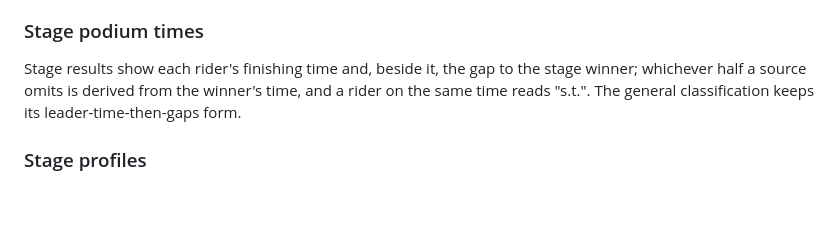
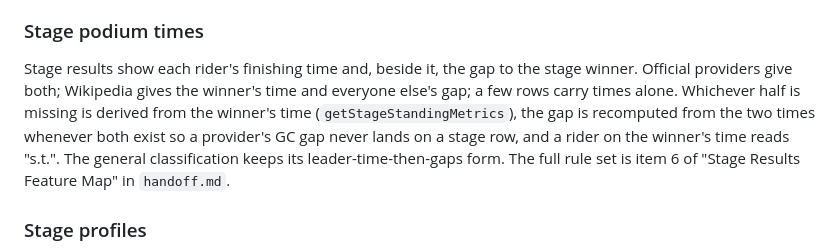
Before and after one commit to streamrD/ProCyclingResults, a Markdown page: README.md, the part around the change. Drawn GitHub-style; blank space fills up the shorter version.

```diff
--- a/README.md
+++ b/README.md
@@ -529,7 +529,7 @@ The design system is encoded directly in the inline `<style>` block:
 
 ### Stage podium times
 
-Stage results show each rider's finishing time and, beside it, the gap to the stage winner; whichever half a source omits is derived from the winner's time, and a rider on the same time reads "s.t.". The general classification keeps its leader-time-then-gaps form.
+Stage results show each rider's finishing time and, beside it, the gap to the stage winner. Official providers give both; Wikipedia gives the winner's time and everyone else's gap; a few rows carry times alone. Whichever half is missing is derived from the winner's time (`getStageStandingMetrics`), the gap is recomputed from the two times whenever both exist so a provider's GC gap never lands on a stage row, and a rider on the winner's time reads "s.t.". The general classification keeps its leader-time-then-gaps form. The full rule set is item 6 of "Stage Results Feature Map" in `handoff.md`.
 
 ### Stage profiles
 
```
Also changed, not shown: AGENTS.md (+1 -0 lines), handoff.md (+24 -0 lines).
